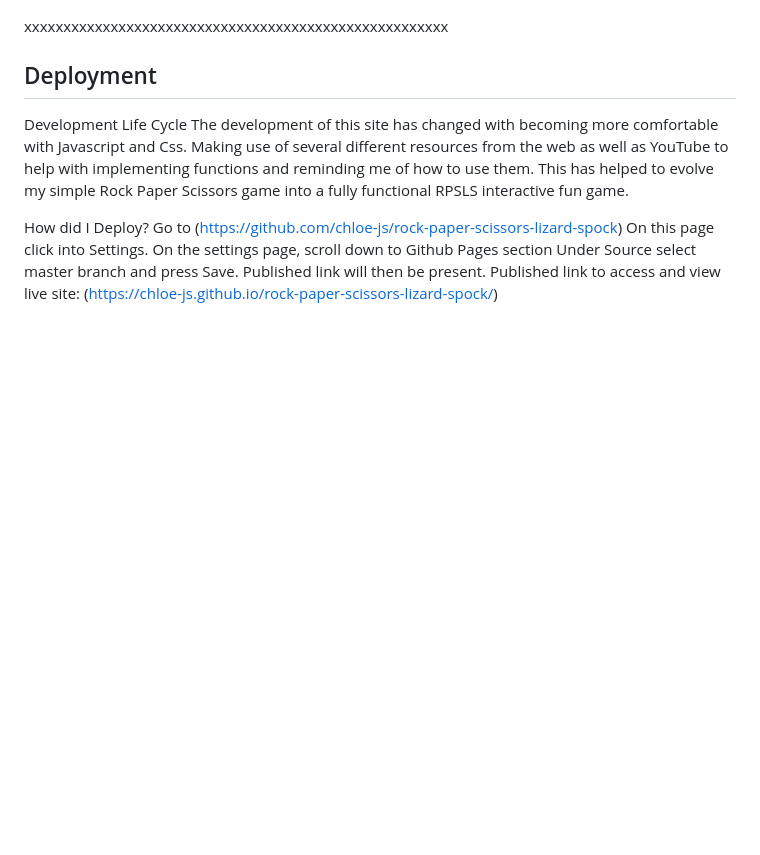
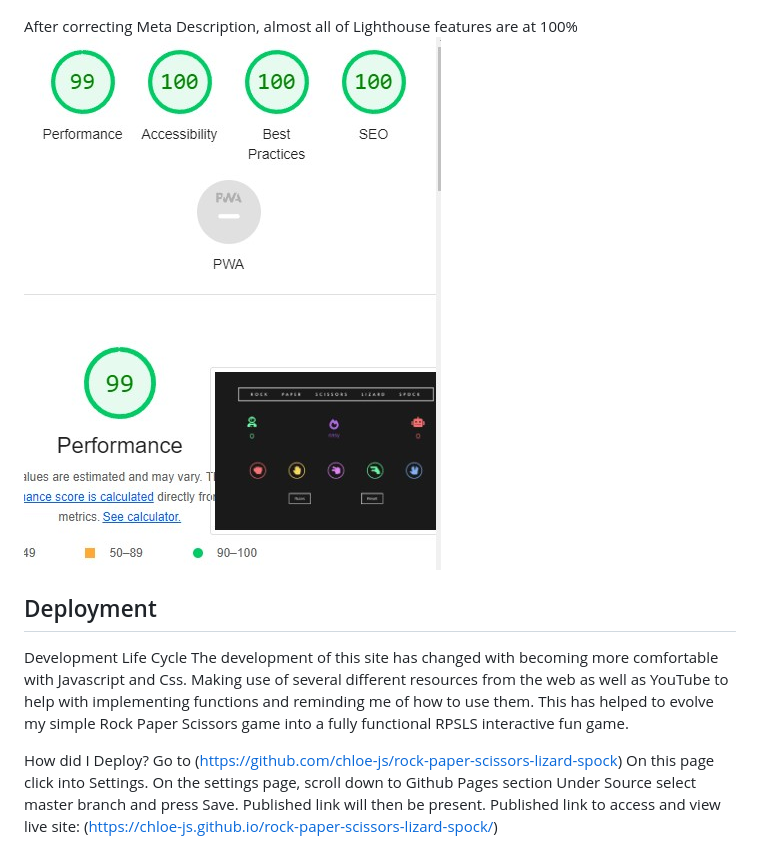
Before and after one commit to chloe-js/rock-paper-scissors-lizard-spock, a Markdown page: README.md, the part around the change. Rendered like a GitHub page; pictures changed too: assets/images/lighthouse-SEO-100%.jpg (added); blank space fills up the shorter version.

Commit message:
add final read me to seo meta desciption

```diff
--- a/README.md
+++ b/README.md
@@ -229,8 +229,8 @@ When testing the desktop version there was an issue with the SEO reading at 89%
 ![Image of Lighthouse reading of SEO at 89% ](./assets/images/lighthouse-seo-error.jpg)
 ![Image of Lighthouse SEO needs MEta Description ](./assets/images/lighthouse-seo-meta-description.jpg)
 
-xxxxxxxxxxxxxxxxxxxxxxxxxxxxxxxxxxxxxxxxxxxxxxxxxxxxxx
-
+After correcting Meta Description, almost all of Lighthouse features are at 100%
+![Image of Lighthouse SEO needs MEta Description ](./assets/images/lighthouse-SEO-100%.jpg)
 
 ## Deployment
 Development Life Cycle
```
